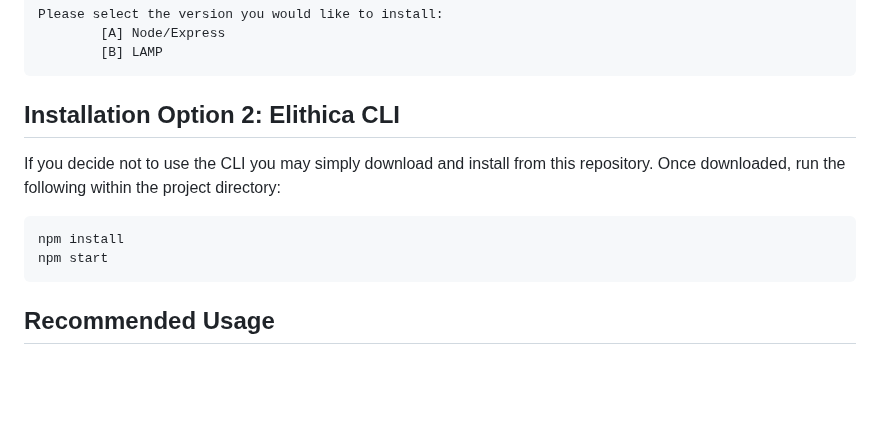
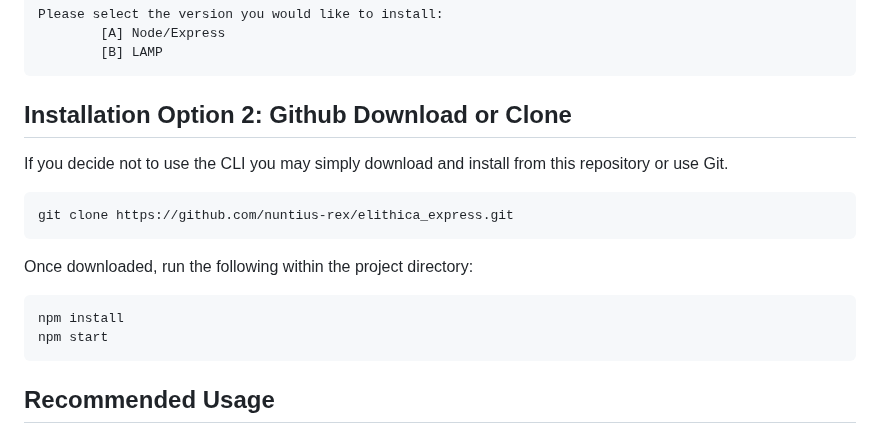
Before and after one commit to nuntius-rex/elithica_express, a Markdown page: README.md, the part around the change. Rendered like a GitHub page; blank space fills up the shorter version.

Commit message:
readme revision

````diff
--- a/README.md
+++ b/README.md
@@ -24,15 +24,19 @@ Please select the version you would like to install:
         [B] LAMP
 ```
 
-## Installation Option 2: Elithica CLI
+## Installation Option 2: Github Download or Clone
 
-If you decide not to use the CLI you may simply download and install from this repository. Once downloaded, run the following within the project directory:
+If you decide not to use the CLI you may simply download and install from this repository or use Git.
+```
+git clone https://github.com/nuntius-rex/elithica_express.git
+```
+
+Once downloaded, run the following within the project directory:
 
 ```
 npm install
 npm start
 ```
-
 
 ## Recommended Usage
 
````
